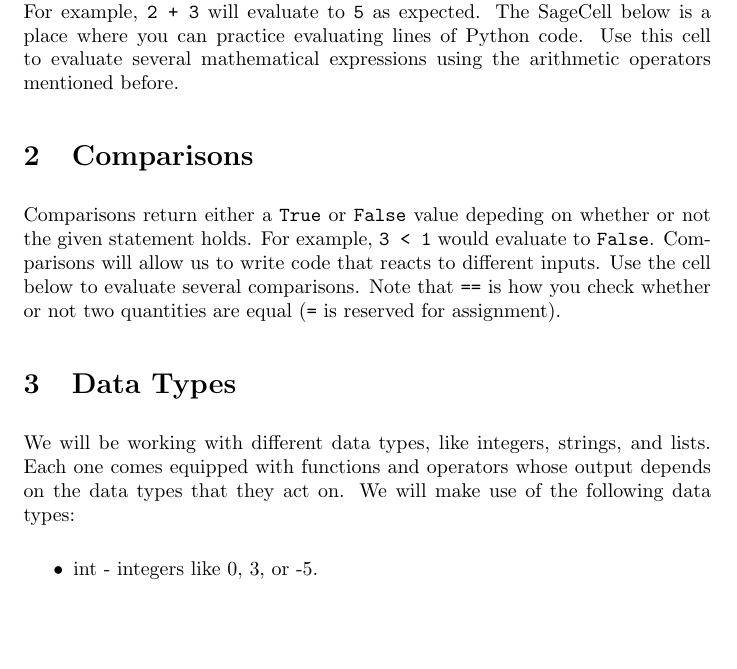
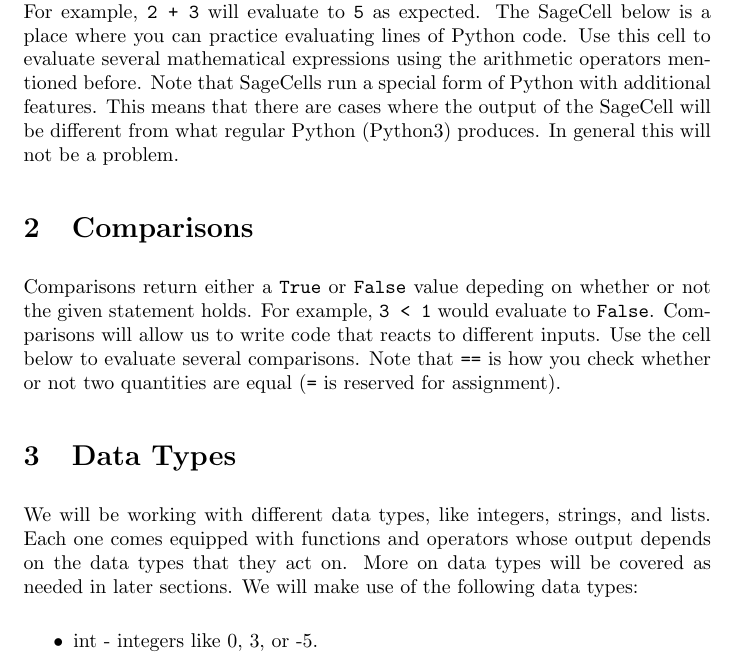
Before and after one commit to jathiel/Ximera-Xourses-NYCCT, a LaTeX document (Calculator/Calculator.tex): part of page 1 of 2, cut so that both start at the same text, the shorter picture padded with empty space. Compiled offline with pdfLaTeX.

Commit message:
info on data types and sagecells

```diff
--- a/Calculator/Calculator.tex
+++ b/Calculator/Calculator.tex
@@ -8,7 +8,7 @@ Using Python for basic computations.
 
 \section{Expressions}
 
-We can use Python as a fancy calculator to help us with basic computations. For example, \verb|2 + 3| will evaluate to \verb|5| as expected. The SageCell below is a place where you can practice evaluating lines of Python code. Use this cell to evaluate several mathematical expressions using the arithmetic operators mentioned before.
+We can use Python as a fancy calculator to help us with basic computations. For example, \verb|2 + 3| will evaluate to \verb|5| as expected. The SageCell below is a place where you can practice evaluating lines of Python code. Use this cell to evaluate several mathematical expressions using the arithmetic operators mentioned before. Note that SageCells run a special form of Python with additional features. This means that there are cases where the output of the SageCell will be different from what regular Python (Python3) produces. In general this will not be a problem.
 
 \section{Comparisons}
 
@@ -16,7 +16,7 @@ Comparisons return either a \verb|True| or \verb|False| value depeding on whethe
 
 \section{Data Types}
 
-We will be working with different data types, like integers, strings, and lists. Each one comes equipped with functions and operators whose output depends on the data types that they act on. We will make use of the following data types:
+We will be working with different data types, like integers, strings, and lists. Each one comes equipped with functions and operators whose output depends on the data types that they act on. More on data types will be covered as needed in later sections. We will make use of the following data types:
 
 \begin{itemize}
 	\item int - integers like 0, 3, or -5.
```
